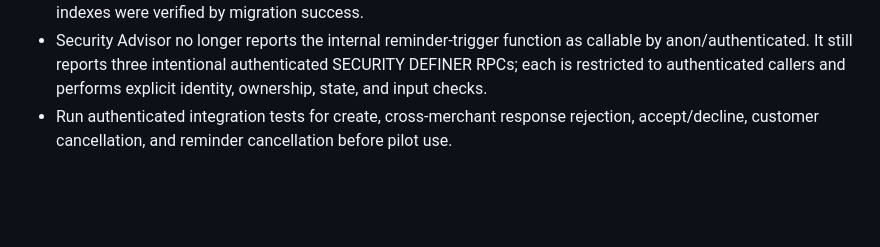
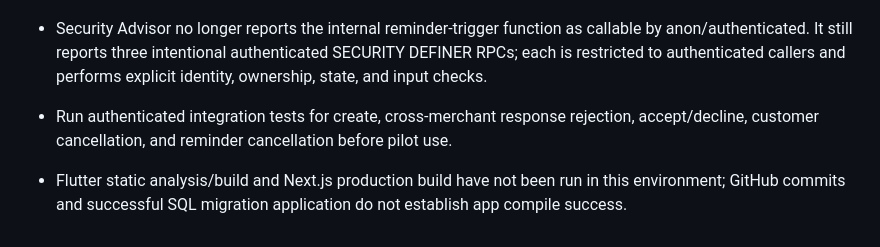
Before and after one commit to rahul-dev-web/RDS-NEARBY, a Markdown page: docs/PHASE_12_CUSTOMER_REQUESTS.md, the part around the change. Drawn GitHub-style; blank space fills up the shorter version.

Commit message:
Record Phase 12 validation limits

```diff
--- a/docs/PHASE_12_CUSTOMER_REQUESTS.md
+++ b/docs/PHASE_12_CUSTOMER_REQUESTS.md
@@ -26,3 +26,5 @@ The current Supabase project has no request/notification worker deployed yet, an
 - Migrations were applied to the live RDS STUDIO ACCOUNT project; the request-expiry and due-notification queue indexes were verified by migration success.
 - Security Advisor no longer reports the internal reminder-trigger function as callable by anon/authenticated. It still reports three intentional authenticated SECURITY DEFINER RPCs; each is restricted to authenticated callers and performs explicit identity, ownership, state, and input checks.
 - Run authenticated integration tests for create, cross-merchant response rejection, accept/decline, customer cancellation, and reminder cancellation before pilot use.
+
+- Flutter static analysis/build and Next.js production build have not been run in this environment; GitHub commits and successful SQL migration application do not establish app compile success.
```
